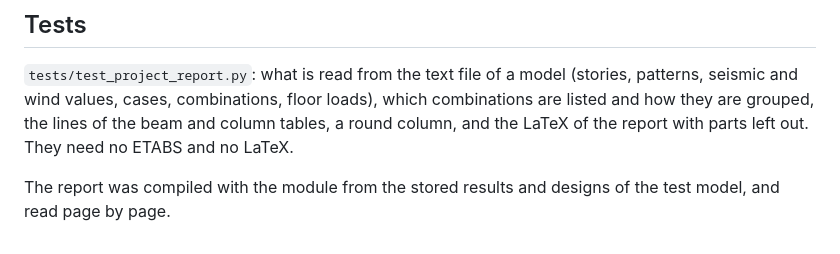
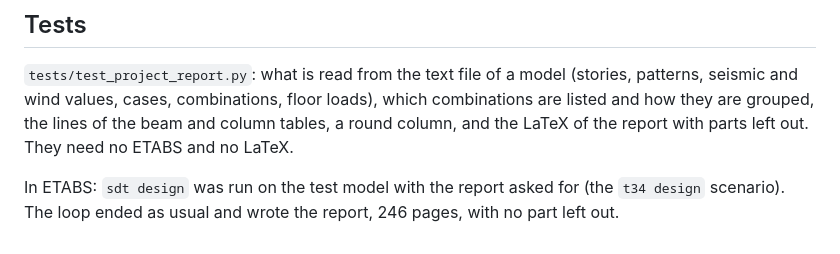
Before and after one commit to nhniegas/structural-design-toolkit, a Markdown page: docs/project_report.md, the part around the change. Drawn GitHub-style.

```diff
--- a/docs/project_report.md
+++ b/docs/project_report.md
@@ -69,4 +69,4 @@ Part C makes the report long: about a page for each beam and two for each column
 
 `tests/test_project_report.py`: what is read from the text file of a model (stories, patterns, seismic and wind values, cases, combinations, floor loads), which combinations are listed and how they are grouped, the lines of the beam and column tables, a round column, and the LaTeX of the report with parts left out. They need no ETABS and no LaTeX.
 
-The report was compiled with the module from the stored results and designs of the test model, and read page by page.
+In ETABS: `sdt design` was run on the test model with the report asked for (the `t34 design` scenario). The loop ended as usual and wrote the report, 246 pages, with no part left out.
```
Also changed, not shown: docs/etabs_test_runs.md (+1 -1 lines).
